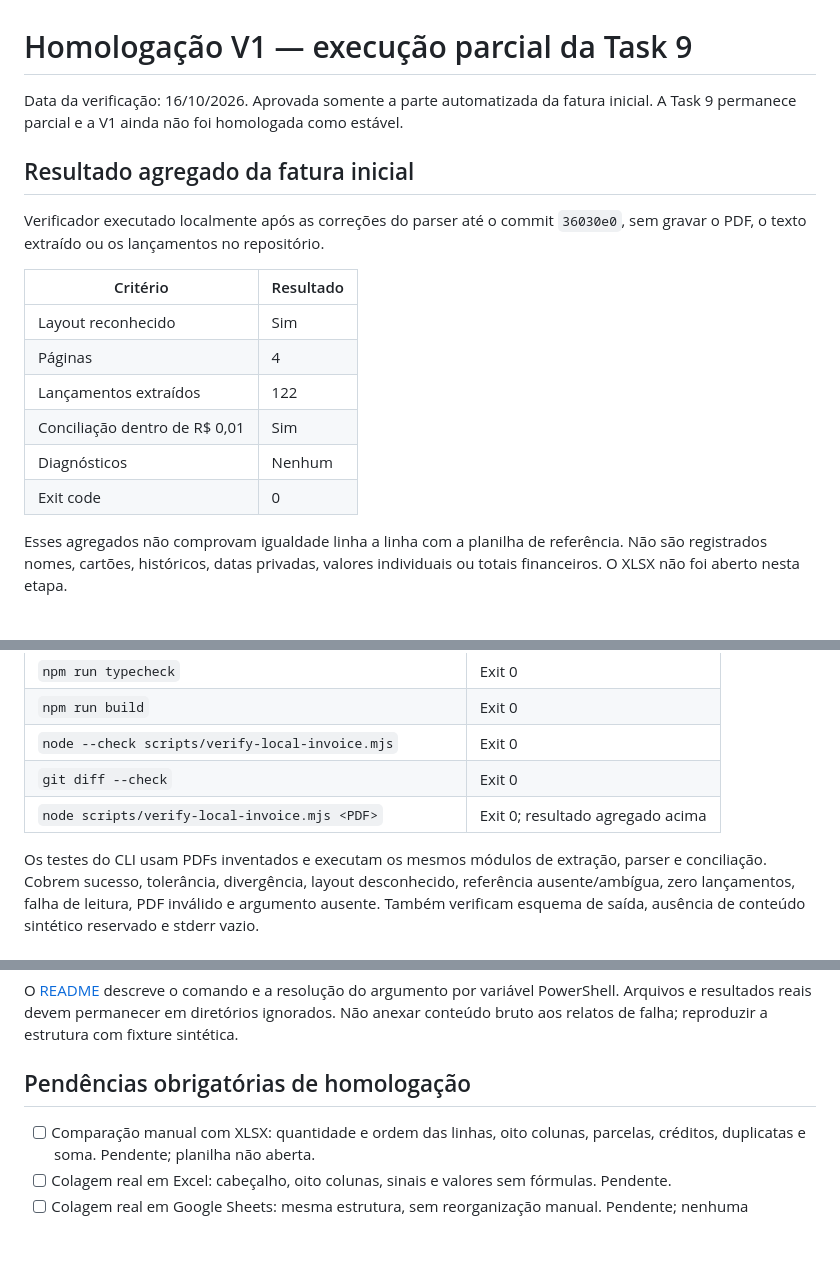
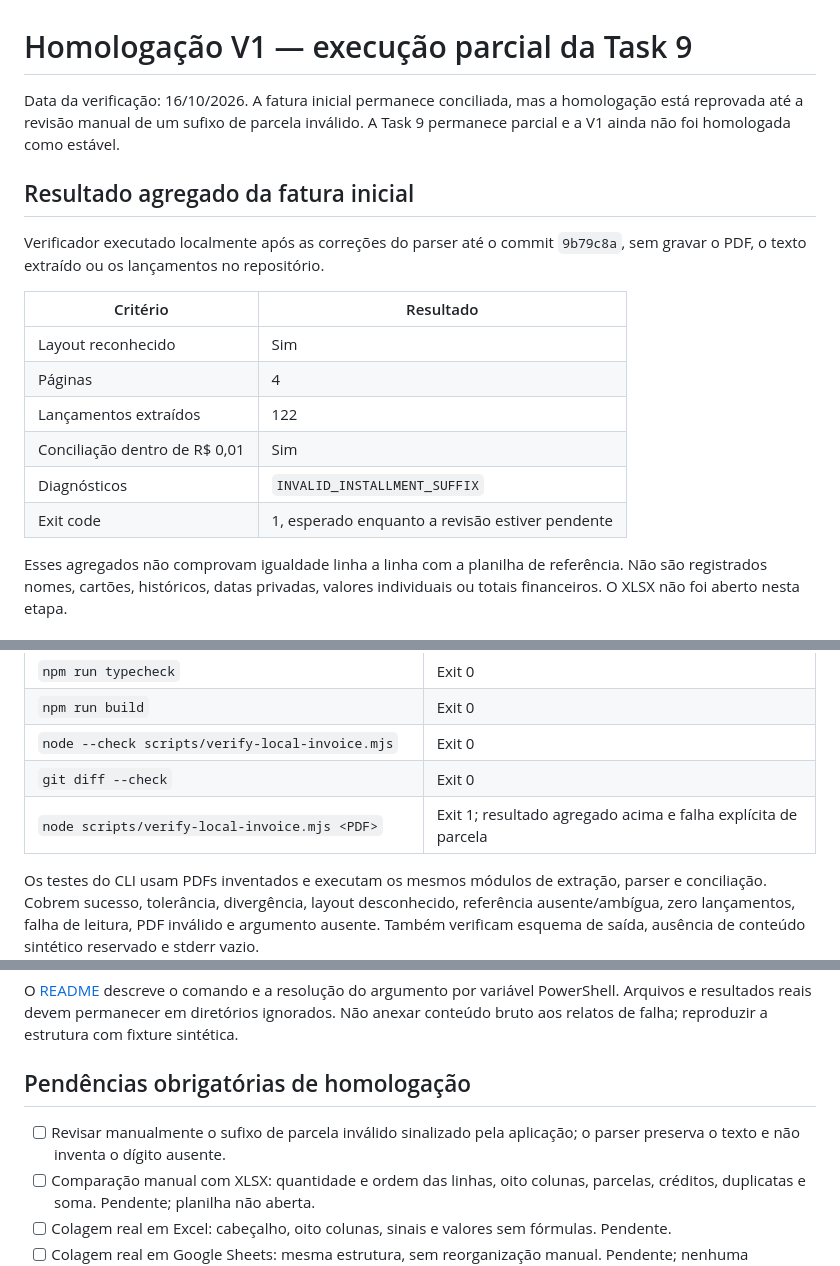
Before and after one commit to MarcelokMatos/aplicativo_fatura, a Markdown page: docs/homologacao-v1.md, 3 parts joined by grey strips. Rendered like a GitHub page; blank space fills up the shorter version.

Commit message:
docs: record installment review blocker

```diff
--- a/docs/homologacao-v1.md
+++ b/docs/homologacao-v1.md
@@ -1,10 +1,10 @@
 # Homologação V1 — execução parcial da Task 9
 
-Data da verificação: 16/10/2026. Aprovada somente a parte automatizada da fatura inicial. A Task 9 permanece parcial e a V1 ainda não foi homologada como estável.
+Data da verificação: 16/10/2026. A fatura inicial permanece conciliada, mas a homologação está reprovada até a revisão manual de um sufixo de parcela inválido. A Task 9 permanece parcial e a V1 ainda não foi homologada como estável.
 
 ## Resultado agregado da fatura inicial
 
-Verificador executado localmente após as correções do parser até o commit `36030e0`, sem gravar o PDF, o texto extraído ou os lançamentos no repositório.
+Verificador executado localmente após as correções do parser até o commit `9b79c8a`, sem gravar o PDF, o texto extraído ou os lançamentos no repositório.
 
 | Critério | Resultado |
 |---|---|
@@ -12,8 +12,8 @@ Verificador executado localmente após as correções do parser até o commit `3
 | Páginas | 4 |
 | Lançamentos extraídos | 122 |
 | Conciliação dentro de R$ 0,01 | Sim |
-| Diagnósticos | Nenhum |
-| Exit code | 0 |
+| Diagnósticos | `INVALID_INSTALLMENT_SUFFIX` |
+| Exit code | 1, esperado enquanto a revisão estiver pendente |
 
 Esses agregados não comprovam igualdade linha a linha com a planilha de referência. Não são registrados nomes, cartões, históricos, datas privadas, valores individuais ou totais financeiros. O XLSX não foi aberto nesta etapa.
 
@@ -29,7 +29,7 @@ Ambiente verificado: Node.js `v24.21.0` e npm `11.19.0`.
 | `npm run build` | Exit 0 |
 | `node --check scripts/verify-local-invoice.mjs` | Exit 0 |
 | `git diff --check` | Exit 0 |
-| `node scripts/verify-local-invoice.mjs <PDF>` | Exit 0; resultado agregado acima |
+| `node scripts/verify-local-invoice.mjs <PDF>` | Exit 1; resultado agregado acima e falha explícita de parcela |
 
 Os testes do CLI usam PDFs inventados e executam os mesmos módulos de extração, parser e conciliação. Cobrem sucesso, tolerância, divergência, layout desconhecido, referência ausente/ambígua, zero lançamentos, falha de leitura, PDF inválido e argumento ausente. Também verificam esquema de saída, ausência de conteúdo sintético reservado e stderr vazio.
 
@@ -46,6 +46,7 @@ O [README](../README.md#homologação-privada) descreve o comando e a resoluçã
 
 ## Pendências obrigatórias de homologação
 
+- [ ] Revisar manualmente o sufixo de parcela inválido sinalizado pela aplicação; o parser preserva o texto e não inventa o dígito ausente.
 - [ ] Comparação manual com XLSX: quantidade e ordem das linhas, oito colunas, parcelas, créditos, duplicatas e soma. Pendente; planilha não aberta.
 - [ ] Colagem real em Excel: cabeçalho, oito colunas, sinais e valores sem fórmulas. Pendente.
 - [ ] Colagem real em Google Sheets: mesma estrutura, sem reorganização manual. Pendente; nenhuma integração direta criada.
```
